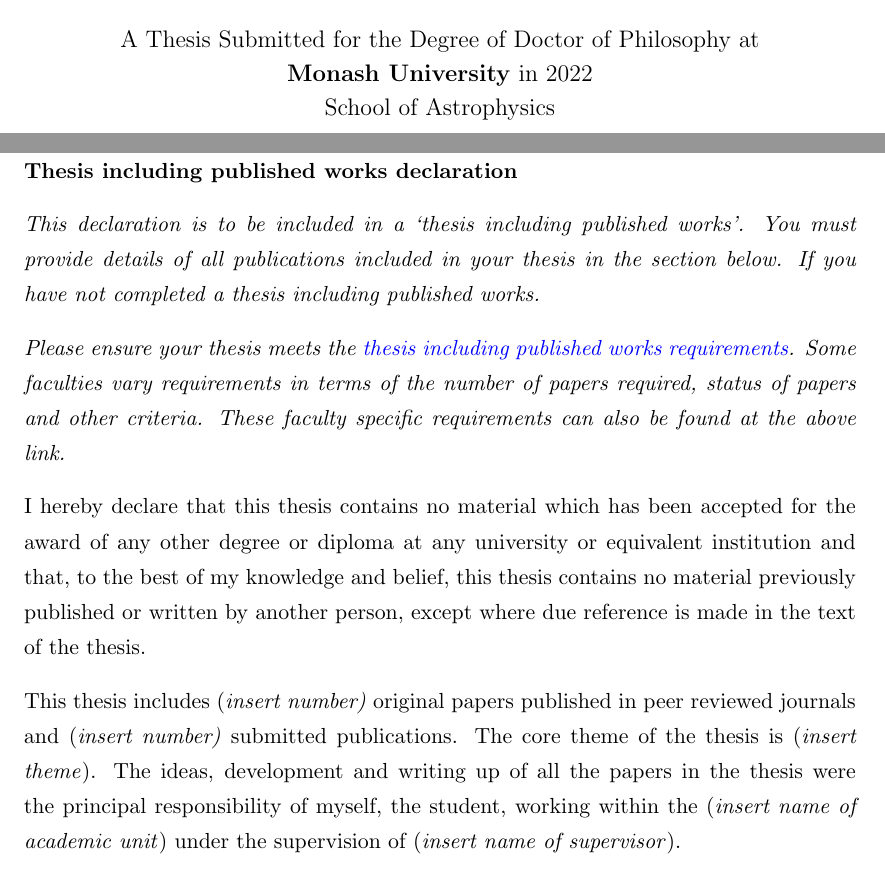
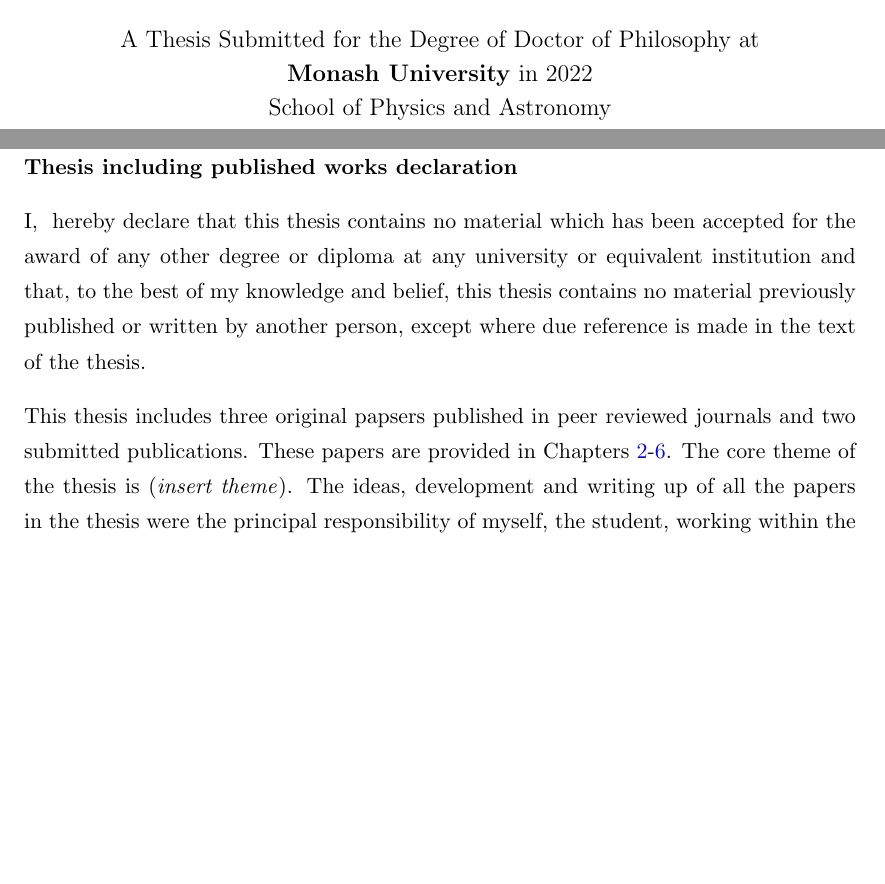
Before and after one commit to avivajpeyi/phd_thesis, a LaTeX thesis (src/thesis.tex, which reads src/preamble/declaration_publications.tex, src/thesis.cls): two parts of pages 1 and 5 of 69, joined at a grey line, cut so that both start at the same text, the shorter picture padded with empty space. Compiled offline with pdfLaTeX.

Commit message:
fill in boilerplate

```diff
--- a/src/preamble/declaration_publications.tex
+++ b/src/preamble/declaration_publications.tex
@@ -1,21 +1,22 @@
 % https://www.monash.edu/graduate-research/examination/publication
 % https://www.monash.edu/rlo/graduate-research-writing/write-the-thesis
 % https://www.monash.edu/rlo/graduate-research-writing/write-the-thesis/writing-the-thesis-chapters/structuring-a-long-text
+%https://www.monash.edu/graduate-research/examination/publication
 \Declarationpublication{
 \addtocontents{toc}{}  % Add a gap in the Contents, for aesthetics
 
-\emph{This declaration is to be included in a `thesis including published works'. You must provide details of all publications included in your thesis in the section below. If you have not completed a thesis including published works.}
-
-\emph{Please ensure your thesis meets the \href{https://www.monash.edu/graduate- esearch/examination/publication}{thesis including published works requirements}. Some faculties vary requirements in terms of the number of papers required, status of papers
-and other criteria. These faculty specific requirements can also be found at the above link.}
-
-% \emph{Please remove the above section and include a standard thesis declaration.}
-
-I hereby declare that this thesis contains no material which has been accepted for the award of any other degree or diploma at any university or equivalent institution and that, to the best of my knowledge and belief, this thesis contains no material previously published or written by another person, except where due reference is made in the text of the
+I, \authors, hereby declare that this thesis contains no material which has been accepted for the award of any other degree or diploma at any university or equivalent institution and that, to the best of my knowledge and belief, this thesis contains no material previously published or written by another person, except where due reference is made in the text of the
 thesis.
 
-This thesis includes (\emph{insert number)} original papers published in peer reviewed journals and (\emph{insert number)} submitted publications. The core theme of the thesis is (\emph{insert theme}). The ideas, development and writing up of all the papers in the thesis were the principal responsibility of myself, the student, working within the
-(\emph{insert name of academic unit}) under the  supervision of (\emph{insert name of supervisor}).
+This thesis includes three original papsers published in peer reviewed journals and two submitted publications.
+These papers are provided in Chapters~\ref{ch.bcr}-\ref{ch.tess}.
+The core theme of the thesis is (\emph{insert theme}).
+The ideas, development and writing up of all the papers in the thesis were the principal responsibility of myself, the student, working within the
+ under the  supervision of Dr Rory Smith and Professor Eric Thrane.
+
+
+Although I was responsible for some results, and software development of the paper that constitutes \cref{ch.pbilby}, I do not claim to be the principal contributor to this work. Due to the collaborative nature of this project, it is not examinable under the university rules, however, it is included to preserve the narrative of the thesis. I, the student, working within the School of Physics and Astronomy under the supervision of Associate Professor Paul Lasky and Professor Eric Thrane, played a majority role in contributing to the papers constituting Chapters 3–7. My contributions to the papers presented in Chapters 2–7 are the following:
+
 
 (The inclusion of co-authors reflects the fact that the work came from active collaboration between researchers and acknowledges input into
 team-based research.) \emph{Remove this paragraph for theses with sole-authored work}
--- a/src/thesis.cls
+++ b/src/thesis.cls
@@ -15,7 +15,7 @@
 %%###############################################################################
 
 \NeedsTeXFormat{LaTeX2e}[1996/12/01]
-\ProvidesClass{Thesis}
+\ProvidesClass{thesis}
               [2007/22/02 v1.0
    LaTeX document class]
 \def\baseclass{book}
@@ -226,10 +226,10 @@
 \newcommand*{\DEPARTMENT}[1]{\def\DEPTNAME{#1}}
 \newcommand*{\subject}[1]{\def\subjectname{#1}}
 \newcommand*{\keywords}[1]{\def\keywordnames{#1}}
-\supervisor  {}
+\supervisor  {Rory Smith}
 \examiner    {}
 \degree      {Doctor of Philosophy}
-\authors     {}
+\authors     {Avi Vajpeyi}
 \university  {\texorpdfstring{\href{University Web Site URL Here (include http://)}
                 {Monash University}}
                 {Monash University}}
@@ -237,11 +237,11 @@
                 {Monash University}}
                 {Monash University}}
 \school  {\texorpdfstring{\href{School Web Site URL Here (include http://)}
-                {School of Information Technology}}
-                {School of Information Technology}}
+                {School of Physics and Astronomy}}
+                {School of Physics and Astronomy}}
 \SCHOOL  {\texorpdfstring{\href{School Web Site URL Here (include http://)}
-                {School of Information Technology}}
-                {School of Information Technology}}
+                {School of Physics and Astronomy}}
+                {School of Physics and Astronomy}}
 \group       {\texorpdfstring{\href{Research Group Web Site URL Here (include http://)}
                 {Research Group Name}}
                 {Research Group Name}}
--- a/src/thesis.tex
+++ b/src/thesis.tex
@@ -26,30 +9,21 @@
 
 %% ----------------------------------------------------------------
 \begin{document}
-\frontmatter      % Begin Roman style (i, ii, iii, iv...) page numbering
+\frontmatter
 
-%
+
 \UNIVERSITY{{Monash University}}
-%
-%%%%%%%%%%%%%%%%%%%%%%%%%%%%%%%%%%%%%%%%%%%%%%%%%%%%%%%%%%%%%%%%%%%%%%%%%
-% Update your department and school here:
-\school{{School of Astrophysics}}
+\school{{School of Physics and Astronomy}}
 \gradtime{{2022}}
-%%%%%%%%%%%%%%%%%%%%%%%%%%%%%%%%%%%%%%%%%%%%%%%%%%%%%%%%%%%%%%%%%%%%%%%%%
-
-%
-%%%%%%%%%%%%%%%%%%%%%%%%%%%%%%%%%%%%%%%%%%%%%%%%%%%%%%%%%%%%%%%%%%%%%%%%%
-% Set up the Title Page
-% Change your thesis title and your information here
 \title  {Astrophysical Inference in the Data Driven Era}
 \authors  {\texorpdfstring
             {\href{avi.vajpeyi@gmail.com}{Avi Vajpeyi }}
             {Avi Vajpeyi}
             }
-\addresses  {\groupname\\\deptname\\\univname}  % Do not change this here, instead these must be set in the "Thesis.cls" file, please look through it instead
+\addresses  {\groupname\\\deptname\\\univname}
 \date       {\today}
 \subject    {}
-\keywords   {Biometrics}
+\keywords   {Bayesian Inference}
 %%%%%%%%%%%%%%%%%%%%%%%%%%%%%%%%%%%%%%%%%%%%%%%%%%%%%%%%%%%%%%%%%%%%%%%%%
 
 \maketitle
```
Also changed, not shown: src/chapters/chapter_agn.tex (+1 -0 lines), src/chapters/chapter_bcr_search.tex (+1 -0 lines), src/chapters/chapter_conclusions.tex (+1 -0 lines), src/chapters/chapter_deep_followup.tex (+1 -0 lines), src/chapters/chapter_intro.tex (+4 -0 lines), src/chapters/chapter_pbilby.tex (+1 -0 lines), src/chapters/chapter_tess.tex (+1 -0 lines), src/preamble/declaration_publications.tex (18 more changed lines), src/thesis.tex (27 more changed lines), 1 other file.
